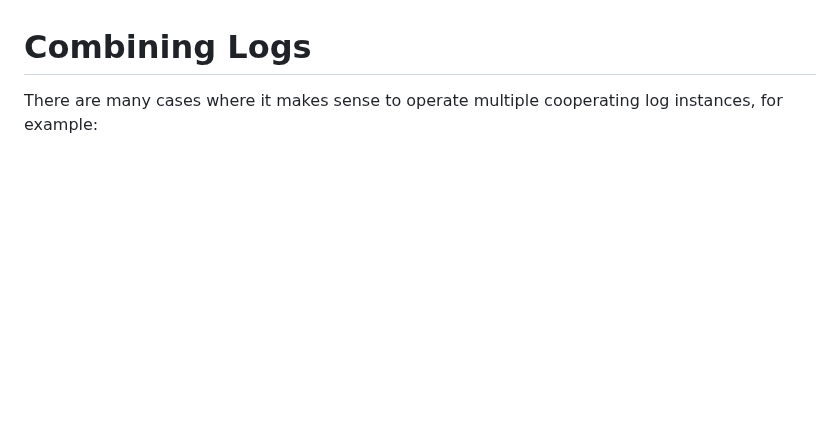
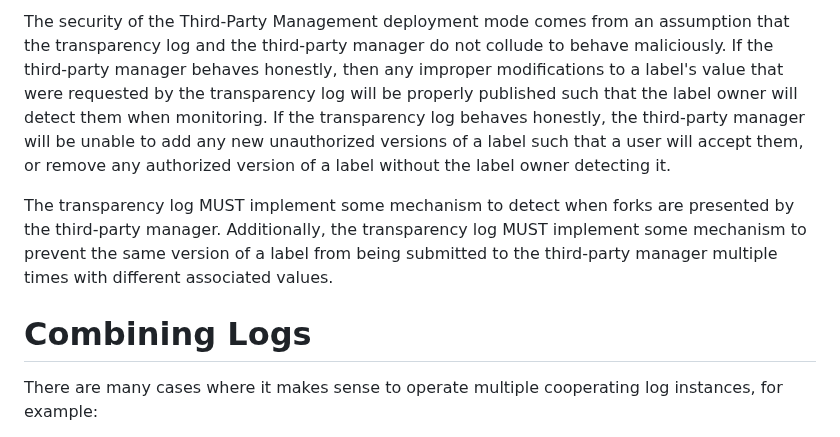
Before and after one commit to ietf-wg-keytrans/draft-arch, a Markdown page: draft-ietf-keytrans-architecture.md, the part around one of its changes. Drawn GitHub-style; blank space fills up the shorter version.

```diff
--- a/draft-ietf-keytrans-architecture.md
+++ b/draft-ietf-keytrans-architecture.md
@@ -509,4 +502,19 @@ transparency log to the Manager. Rejected requests are blocked." }
 
+The security of the Third-Party Management deployment mode comes from an
+assumption that the transparency log and the third-party manager do not collude
+to behave maliciously. If the third-party manager behaves honestly, then any
+improper modifications to a label's value that were requested by the
+transparency log will be properly published such that the label owner will
+detect them when monitoring. If the transparency log behaves honestly, the
+third-party manager will be unable to add any new unauthorized versions of a
+label such that a user will accept them, or remove any authorized version of a
+label without the label owner detecting it.
+
+The transparency log MUST implement some mechanism to detect when forks are
+presented by the third-party manager. Additionally, the transparency log MUST
+implement some mechanism to prevent the same version of a label from being
+submitted to the third-party manager multiple times with different associated
+values.
 
 # Combining Logs
 
```
Also changed, not shown: other parts of draft-ietf-keytrans-architecture.md (+61 -68 lines).
